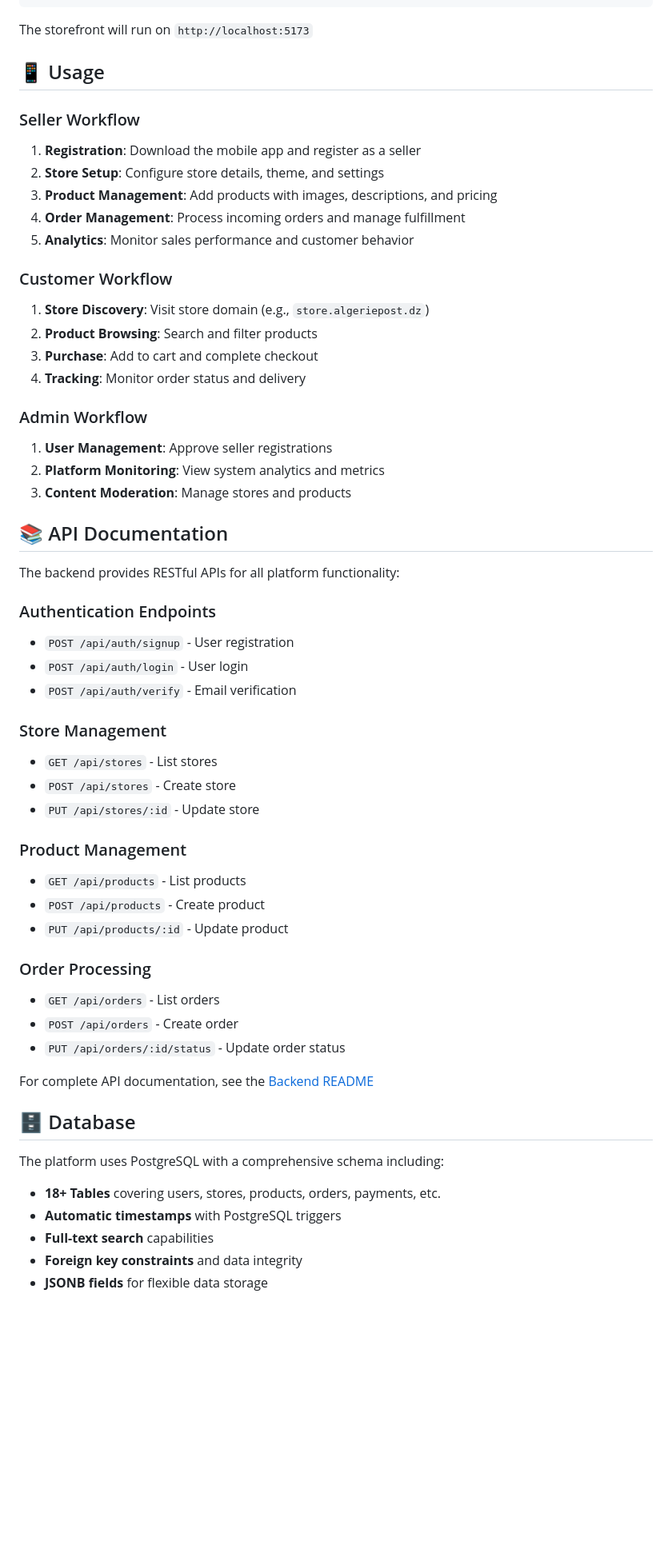
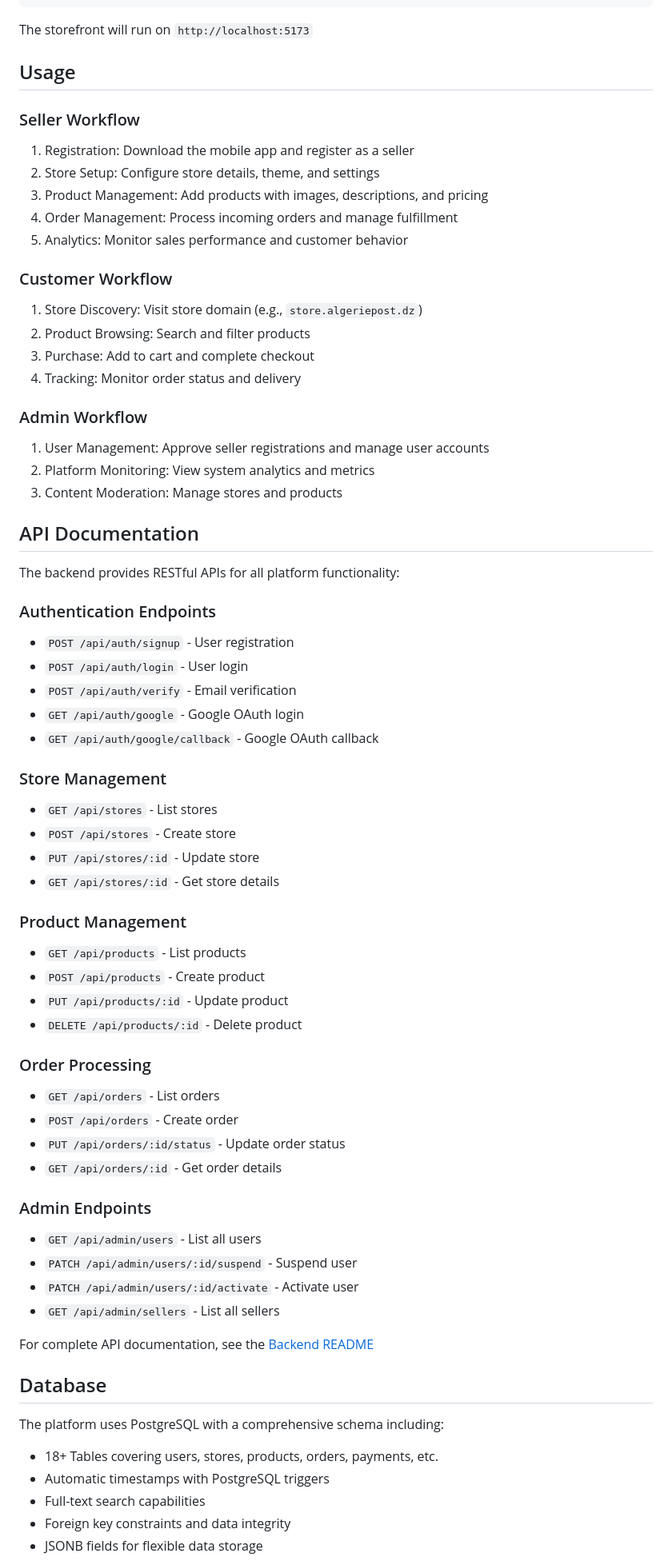
Before and after one commit to Samir-Guenchi/ecommerce, a Markdown page: README.md, the part around one of its changes. Shown at 80% size. Rendered like a GitHub page; blank space fills up the shorter version.

Commit message:
Update README: Professional documentation without emojis

```diff
--- a/README.md
+++ b/README.md
@@ -178,30 +206,30 @@ npm run dev
 
 The storefront will run on `http://localhost:5173`
 
-## 📱 Usage
+## Usage
 
 ### Seller Workflow
 
-1. **Registration**: Download the mobile app and register as a seller
-2. **Store Setup**: Configure store details, theme, and settings
-3. **Product Management**: Add products with images, descriptions, and pricing
-4. **Order Management**: Process incoming orders and manage fulfillment
-5. **Analytics**: Monitor sales performance and customer behavior
+1. Registration: Download the mobile app and register as a seller
+2. Store Setup: Configure store details, theme, and settings
+3. Product Management: Add products with images, descriptions, and pricing
+4. Order Management: Process incoming orders and manage fulfillment
+5. Analytics: Monitor sales performance and customer behavior
 
 ### Customer Workflow
 
-1. **Store Discovery**: Visit store domain (e.g., `store.algeriepost.dz`)
-2. **Product Browsing**: Search and filter products
-3. **Purchase**: Add to cart and complete checkout
-4. **Tracking**: Monitor order status and delivery
+1. Store Discovery: Visit store domain (e.g., `store.algeriepost.dz`)
+2. Product Browsing: Search and filter products
+3. Purchase: Add to cart and complete checkout
+4. Tracking: Monitor order status and delivery
 
 ### Admin Workflow
 
-1. **User Management**: Approve seller registrations
-2. **Platform Monitoring**: View system analytics and metrics
-3. **Content Moderation**: Manage stores and products
+1. User Management: Approve seller registrations and manage user accounts
+2. Platform Monitoring: View system analytics and metrics
+3. Content Moderation: Manage stores and products
 
-## 📚 API Documentation
+## API Documentation
 
 The backend provides RESTful APIs for all platform functionality:
 
@@ -209,31 +237,42 @@ The backend provides RESTful APIs for all platform functionality:
 - `POST /api/auth/signup` - User registration
 - `POST /api/auth/login` - User login
 - `POST /api/auth/verify` - Email verification
+- `GET /api/auth/google` - Google OAuth login
+- `GET /api/auth/google/callback` - Google OAuth callback
 
 ### Store Management
 - `GET /api/stores` - List stores
 - `POST /api/stores` - Create store
 - `PUT /api/stores/:id` - Update store
+- `GET /api/stores/:id` - Get store details
 
 ### Product Management
 - `GET /api/products` - List products
 - `POST /api/products` - Create product
 - `PUT /api/products/:id` - Update product
+- `DELETE /api/products/:id` - Delete product
 
 ### Order Processing
 - `GET /api/orders` - List orders
 - `POST /api/orders` - Create order
 - `PUT /api/orders/:id/status` - Update order status
+- `GET /api/orders/:id` - Get order details
+
+### Admin Endpoints
+- `GET /api/admin/users` - List all users
+- `PATCH /api/admin/users/:id/suspend` - Suspend user
+- `PATCH /api/admin/users/:id/activate` - Activate user
+- `GET /api/admin/sellers` - List all sellers
 
 For complete API documentation, see the [Backend README](Backend/README.md)
 
-## 🗄️ Database
+## Database
 
 The platform uses PostgreSQL with a comprehensive schema including:
 
-- **18+ Tables** covering users, stores, products, orders, payments, etc.
-- **Automatic timestamps** with PostgreSQL triggers
-- **Full-text search** capabilities
-- **Foreign key constraints** and data integrity
-- **JSONB fields** for flexible data storage
+- 18+ Tables covering users, stores, products, orders, payments, etc.
+- Automatic timestamps with PostgreSQL triggers
+- Full-text search capabilities
+- Foreign key constraints and data integrity
+- JSONB fields for flexible data storage
 
```
Also changed, not shown: other parts of README.md (+129 -50 lines).
